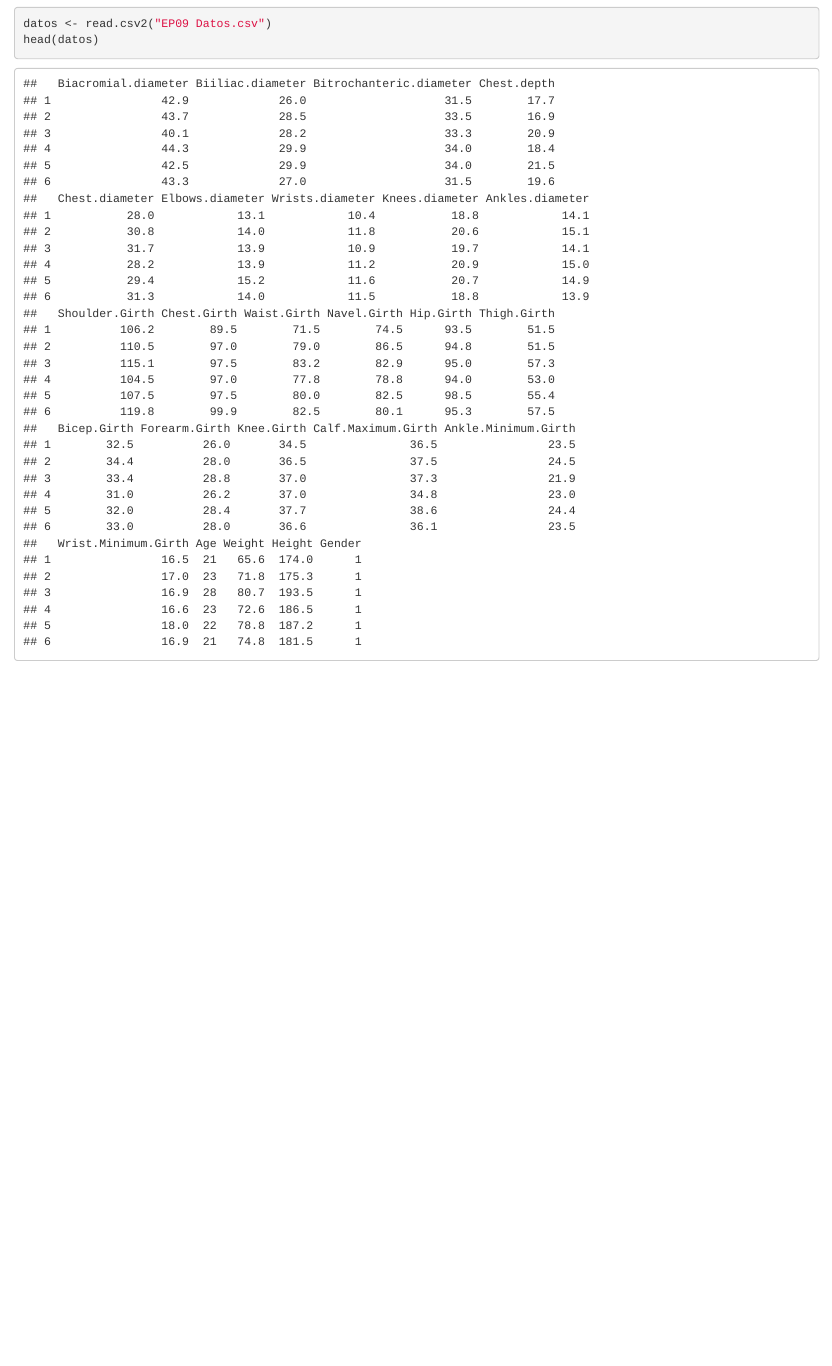
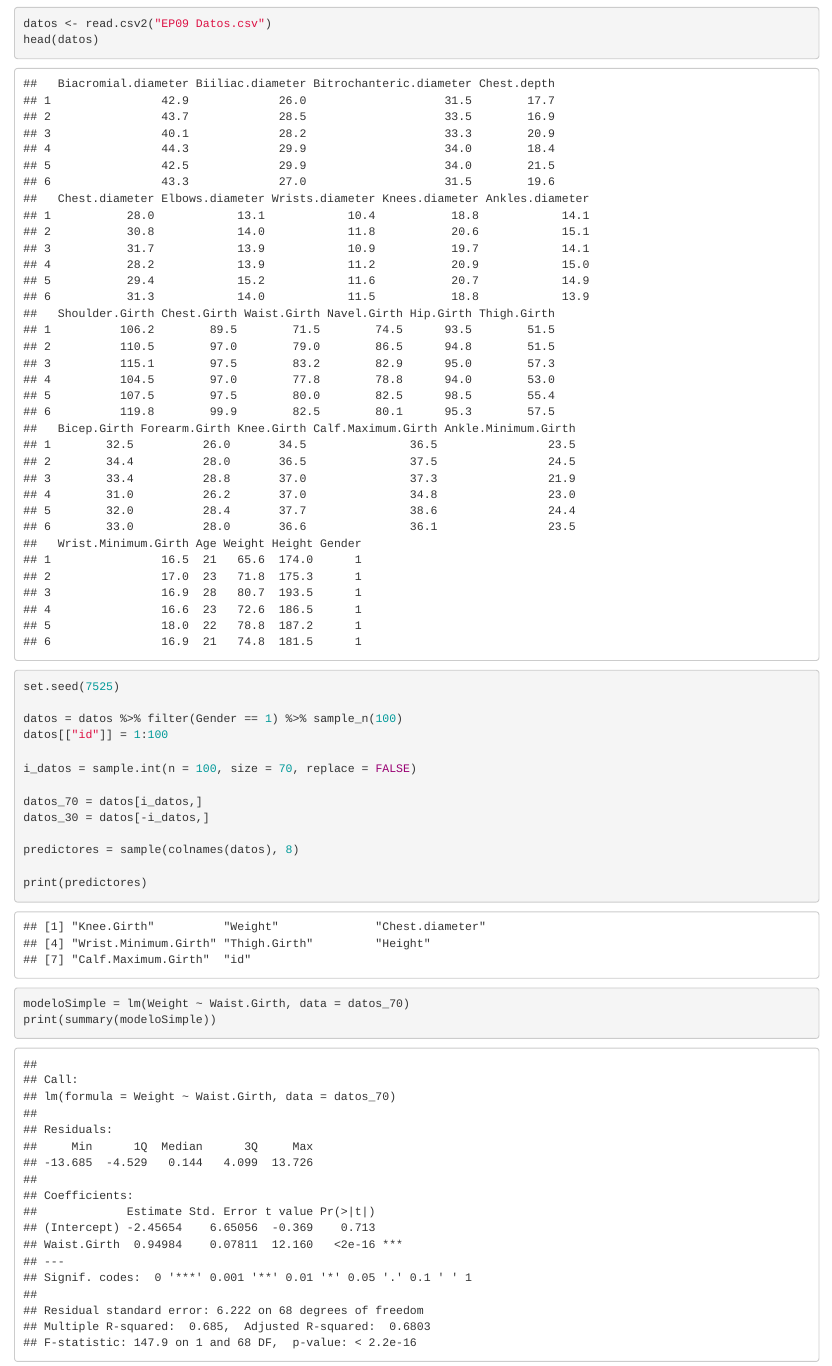
Before and after one commit to ByronCaices/EST-INF-EPS09-11, an R Markdown document (EP09.Rmd): the page in a window 1100 px wide, from 120 px down. Rendered offline with R 4.5, knitr and Pandoc, with nearby package versions.

Commit message:
Update EP09.Rmd

````diff
--- a/EP09.Rmd
+++ b/EP09.Rmd
@@ -57,3 +57,24 @@ library(WRS2)
 datos <- read.csv2("EP09 Datos.csv")
 head(datos)
 ```
+
+```{r semilla}
+set.seed(7525)
+
+datos = datos %>% filter(Gender == 1) %>% sample_n(100)
+datos[["id"]] = 1:100
+
+i_datos = sample.int(n = 100, size = 70, replace = FALSE)
+
+datos_70 = datos[i_datos,]
+datos_30 = datos[-i_datos,]
+
+predictores = sample(colnames(datos), 8)
+
+print(predictores)
+
+modeloSimple = lm(Weight ~ Waist.Girth, data = datos_70)
+print(summary(modeloSimple))
+
+
+```
````
